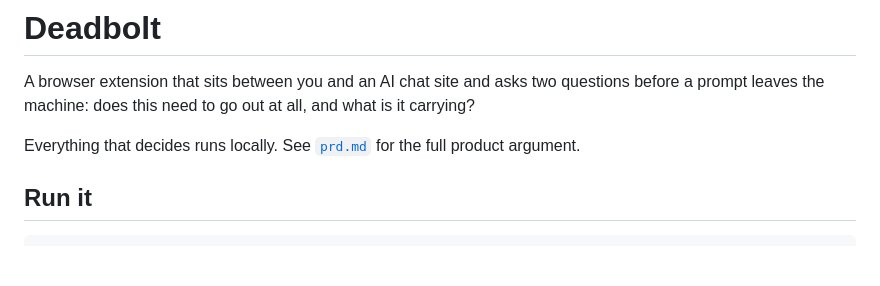
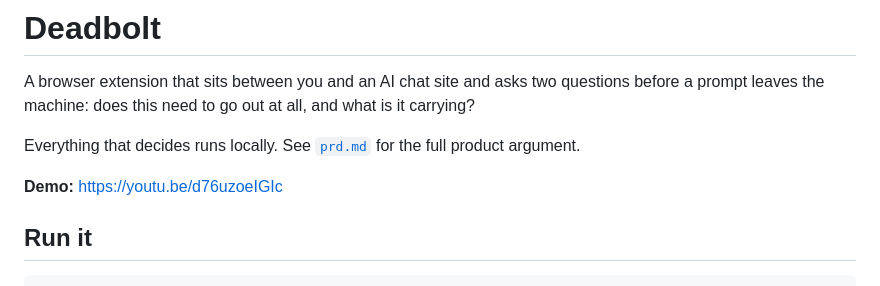
Before and after one commit to srikarb-jpg/VTHACKS14, a Markdown page: README.md, the part around the change. Drawn GitHub-style; blank space fills up the shorter version.

```diff
--- a/README.md
+++ b/README.md
@@ -6,6 +6,8 @@ carrying?
 
 Everything that decides runs locally. See [`prd.md`](./prd.md) for the full
 product argument.
+
+**Demo:** https://youtu.be/d76uzoeIGIc
 
 ## Run it
 
```
